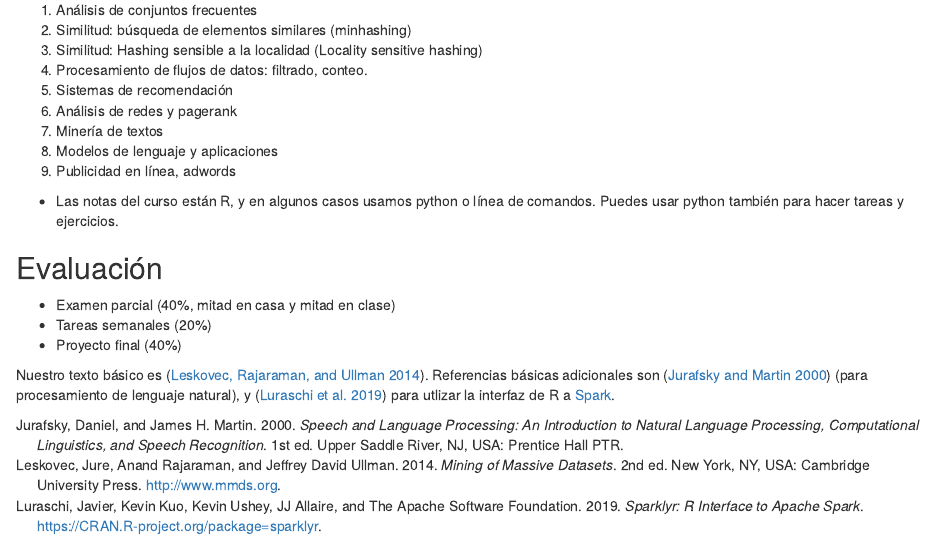
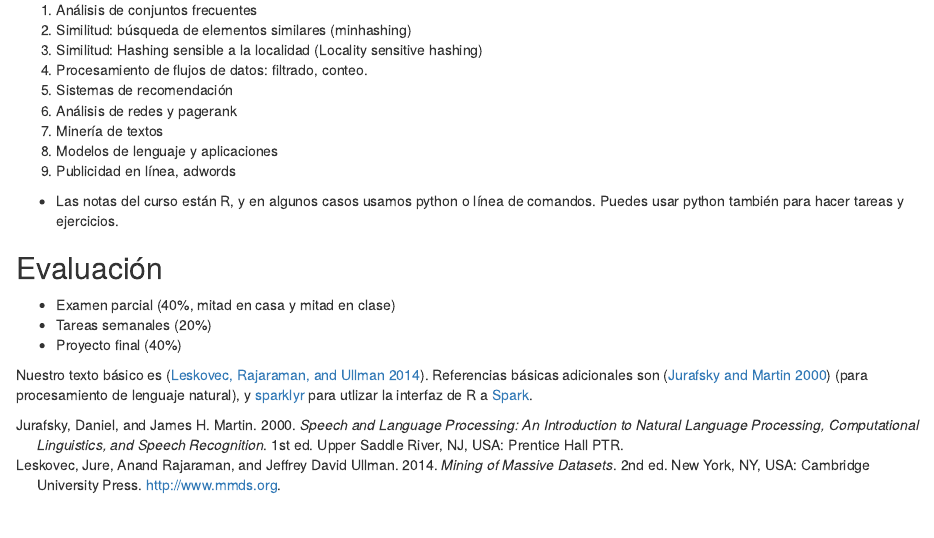
Before and after one commit to felipegonzalez/metodos-analiticos-mcd-2020, an R Markdown document (notas/index.Rmd): the page in a window 1100 px wide, from 290 px down. Rendered offline with R 4.5, knitr and Pandoc, with nearby package versions; drawn as R Markdown's standard HTML page in place of the format the file asks for.

Commit message:
Actualizar referencia de sparklyr

```diff
--- a/notas/index.Rmd
+++ b/notas/index.Rmd
@@ -40,5 +40,5 @@ para escalar datos grandes. El enfoque del curso se concentra más en el entendi
 - Proyecto final (40\%)
 
 Nuestro texto básico es [@mmd]. Referencias básicas adicionales son
-[@jurafsky] (para procesamiento de lenguaje natural), y [@sparklyr] para
+[@jurafsky] (para procesamiento de lenguaje natural), y [sparklyr](https://therinspark.com/) para
 utlizar la interfaz de R a [Spark](https://spark.apache.org).
```
